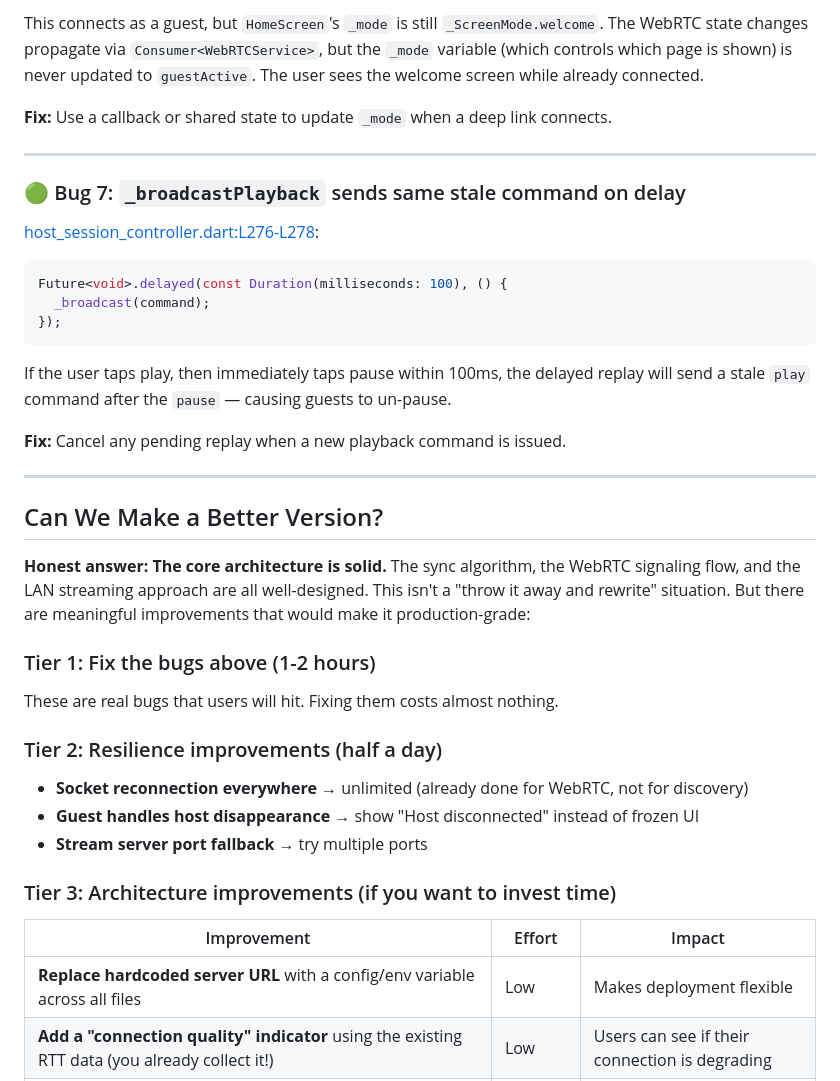
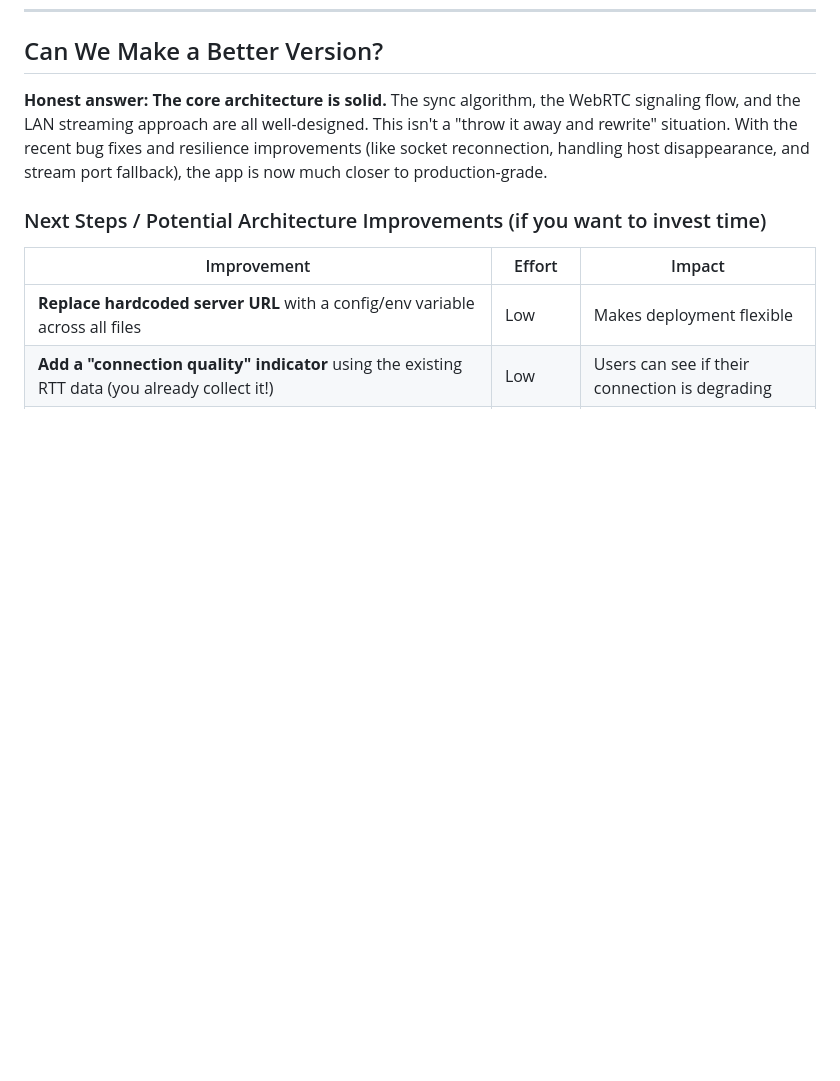
Before and after one commit to RoshanJT5/Synchronization, a Markdown page: docs/plans/architecture_analysis.md, the part around one of its changes. GitHub-like rendering; blank space fills up the shorter version.

Commit message:
Updated Architecture Analysis.md

````diff
--- a/docs/plans/architecture_analysis.md
+++ b/docs/plans/architecture_analysis.md
@@ -160,37 +87,8 @@ _deepLinkService.onDeepLink = (sessionId, serverUrl) {
-This connects as a guest, but `HomeScreen`'s `_mode` is still `_ScreenMode.welcome`. The WebRTC state changes propagate via `Consumer<WebRTCService>`, but the `_mode` variable (which controls which page is shown) is never updated to `guestActive`. The user sees the welcome screen while already connected.
-
-**Fix:** Use a callback or shared state to update `_mode` when a deep link connects.
-
----
-
-### 🟢 Bug 7: `_broadcastPlayback` sends same stale command on delay
-
-[host_session_controller.dart:L276-L278](file:///c:/Synchronization/mobile/lib/services/host_session_controller.dart#L276-L278):
-```dart
-Future<void>.delayed(const Duration(milliseconds: 100), () {
-  _broadcast(command);
-});
-```
-
-If the user taps play, then immediately taps pause within 100ms, the delayed replay will send a stale `play` command after the `pause` — causing guests to un-pause.
-
-**Fix:** Cancel any pending replay when a new playback command is issued.
-
----
-
 ## Can We Make a Better Version?
 
-**Honest answer: The core architecture is solid.** The sync algorithm, the WebRTC signaling flow, and the LAN streaming approach are all well-designed. This isn't a "throw it away and rewrite" situation. But there are meaningful improvements that would make it production-grade:
+**Honest answer: The core architecture is solid.** The sync algorithm, the WebRTC signaling flow, and the LAN streaming approach are all well-designed. This isn't a "throw it away and rewrite" situation. With the recent bug fixes and resilience improvements (like socket reconnection, handling host disappearance, and stream port fallback), the app is now much closer to production-grade.
 
-### Tier 1: Fix the bugs above (1-2 hours)
-These are real bugs that users will hit. Fixing them costs almost nothing.
-
-### Tier 2: Resilience improvements (half a day)
-- **Socket reconnection everywhere** → unlimited (already done for WebRTC, not for discovery)
-- **Guest handles host disappearance** → show "Host disconnected" instead of frozen UI
-- **Stream server port fallback** → try multiple ports
-
-### Tier 3: Architecture improvements (if you want to invest time)
+### Next Steps / Potential Architecture Improvements (if you want to invest time)
 
 | Improvement | Effort | Impact |
 |-------------|--------|--------|
````
Also changed, not shown: other parts of docs/plans/architecture_analysis.md (+0 -73 lines).
